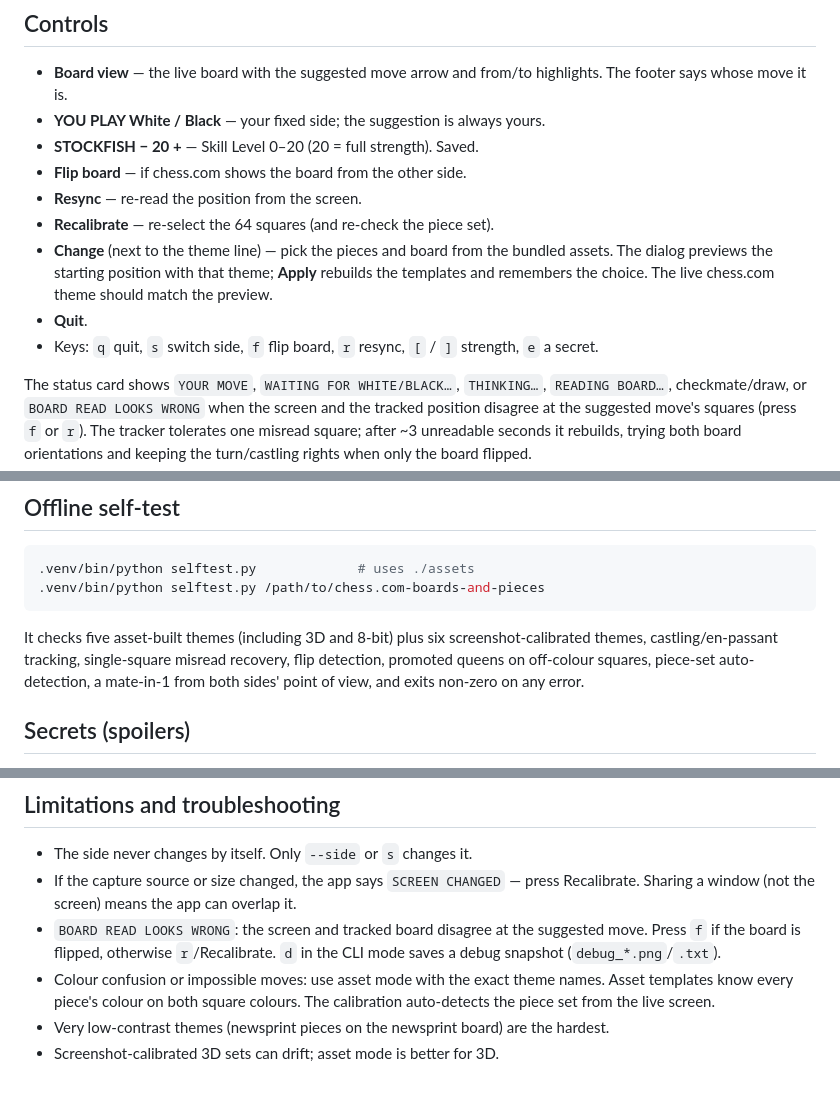
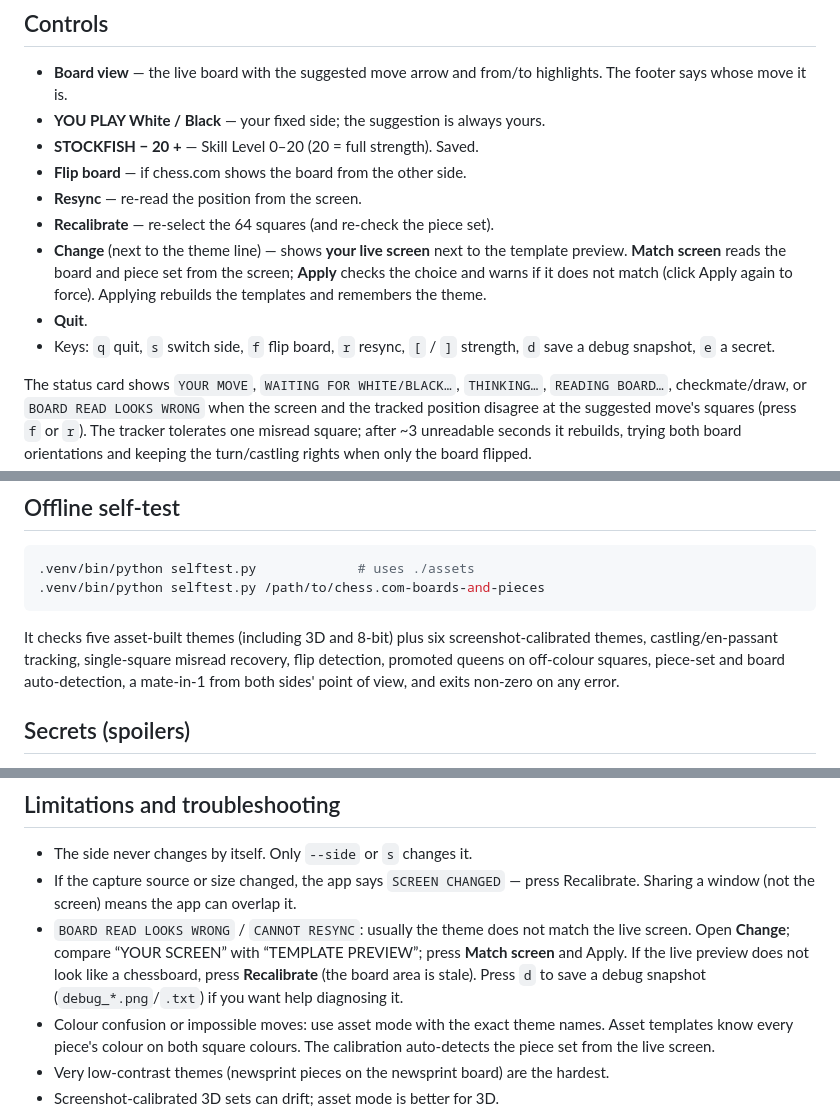
Before and after one commit to WalkTheEarth/chessvision, a Markdown page: README.md, 3 parts joined by grey strips. Rendered like a GitHub page; blank space fills up the shorter version.

```diff
--- a/README.md
+++ b/README.md
@@ -73,13 +73,13 @@ the board to be at the starting position.
 - **Flip board** — if chess.com shows the board from the other side.
 - **Resync** — re-read the position from the screen.
 - **Recalibrate** — re-select the 64 squares (and re-check the piece set).
-- **Change** (next to the theme line) — pick the pieces and board from the bundled
-  assets. The dialog previews the starting position with that theme; **Apply**
-  rebuilds the templates and remembers the choice. The live chess.com theme should
-  match the preview.
+- **Change** (next to the theme line) — shows **your live screen** next to the
+  template preview. **Match screen** reads the board and piece set from the screen;
+  **Apply** checks the choice and warns if it does not match (click Apply again to
+  force). Applying rebuilds the templates and remembers the theme.
 - **Quit**.
 - Keys: `q` quit, `s` switch side, `f` flip board, `r` resync, `[` / `]` strength,
-  `e` a secret.
+  `d` save a debug snapshot, `e` a secret.
 
 The status card shows `YOUR MOVE`, `WAITING FOR WHITE/BLACK…`, `THINKING…`,
 `READING BOARD…`, checkmate/draw, or `BOARD READ LOOKS WRONG` when the screen and the
@@ -117,9 +117,8 @@ supports the same flags and calibration.
 
 It checks five asset-built themes (including 3D and 8-bit) plus six
 screenshot-calibrated themes, castling/en-passant tracking, single-square misread
-recovery, flip detection, promoted queens on off-colour squares, piece-set
-auto-detection, a mate-in-1 from both sides' point of view, and exits non-zero on any
-error.
+recovery, flip detection, promoted queens on off-colour squares, piece-set and board auto-detection, a mate-in-1 from both sides' point of view, and
+exits non-zero on any error.
 
 ## Secrets (spoilers)
 
@@ -133,9 +132,11 @@ error.
 - The side never changes by itself. Only `--side` or `s` changes it.
 - If the capture source or size changed, the app says `SCREEN CHANGED` — press
   Recalibrate. Sharing a window (not the screen) means the app can overlap it.
-- `BOARD READ LOOKS WRONG`: the screen and tracked board disagree at the suggested
-  move. Press `f` if the board is flipped, otherwise `r`/Recalibrate. `d` in the CLI
-  mode saves a debug snapshot (`debug_*.png`/`.txt`).
+- `BOARD READ LOOKS WRONG` / `CANNOT RESYNC`: usually the theme does not match the
+  live screen. Open **Change**; compare “YOUR SCREEN” with “TEMPLATE PREVIEW”; press
+  **Match screen** and Apply. If the live preview does not look like a chessboard,
+  press **Recalibrate** (the board area is stale). Press `d` to save a debug snapshot
+  (`debug_*.png`/`.txt`) if you want help diagnosing it.
 - Colour confusion or impossible moves: use asset mode with the exact theme names.
   Asset templates know every piece's colour on both square colours. The calibration
   auto-detects the piece set from the live screen.
```
Also changed, not shown: docs/theme.png (added), 3 other files.
